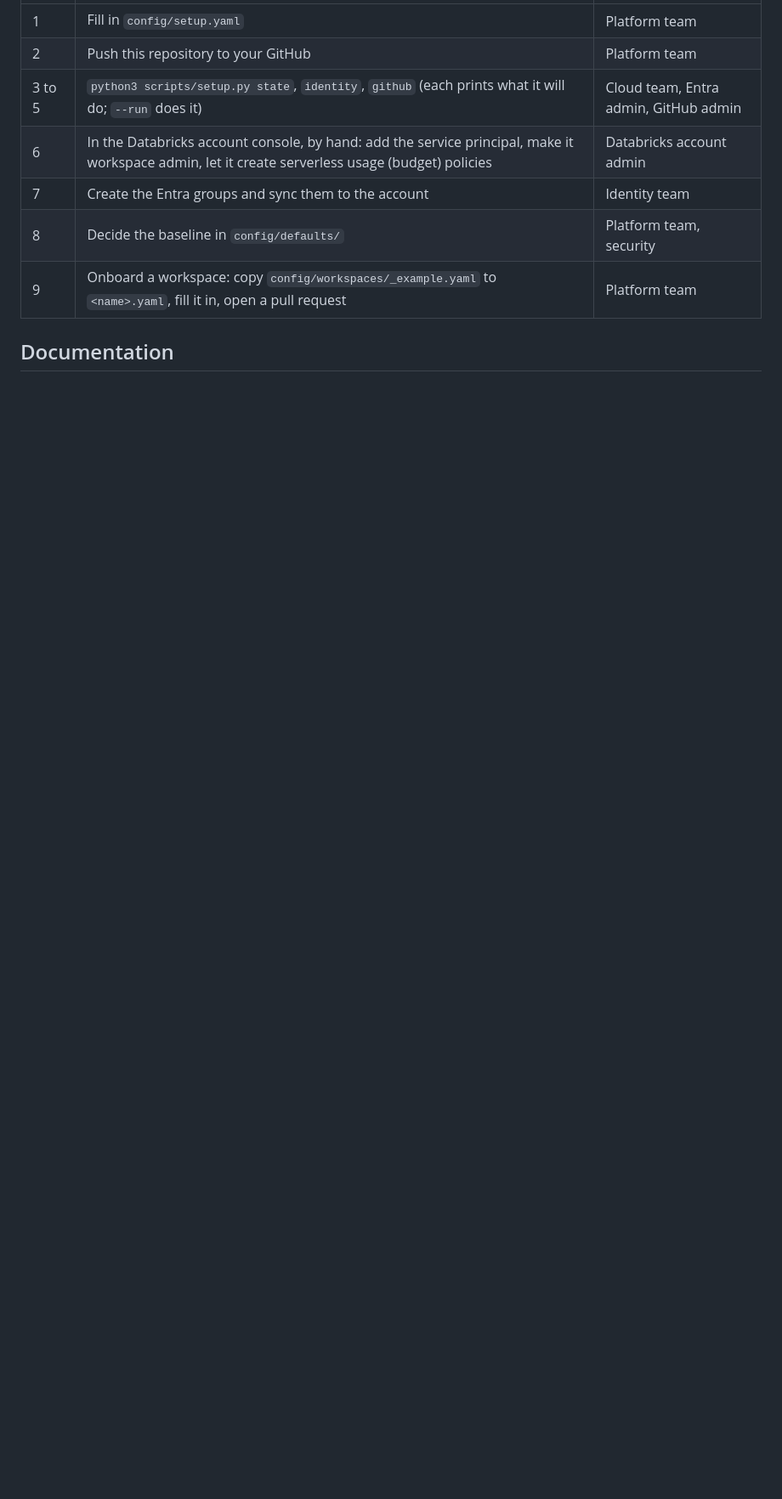
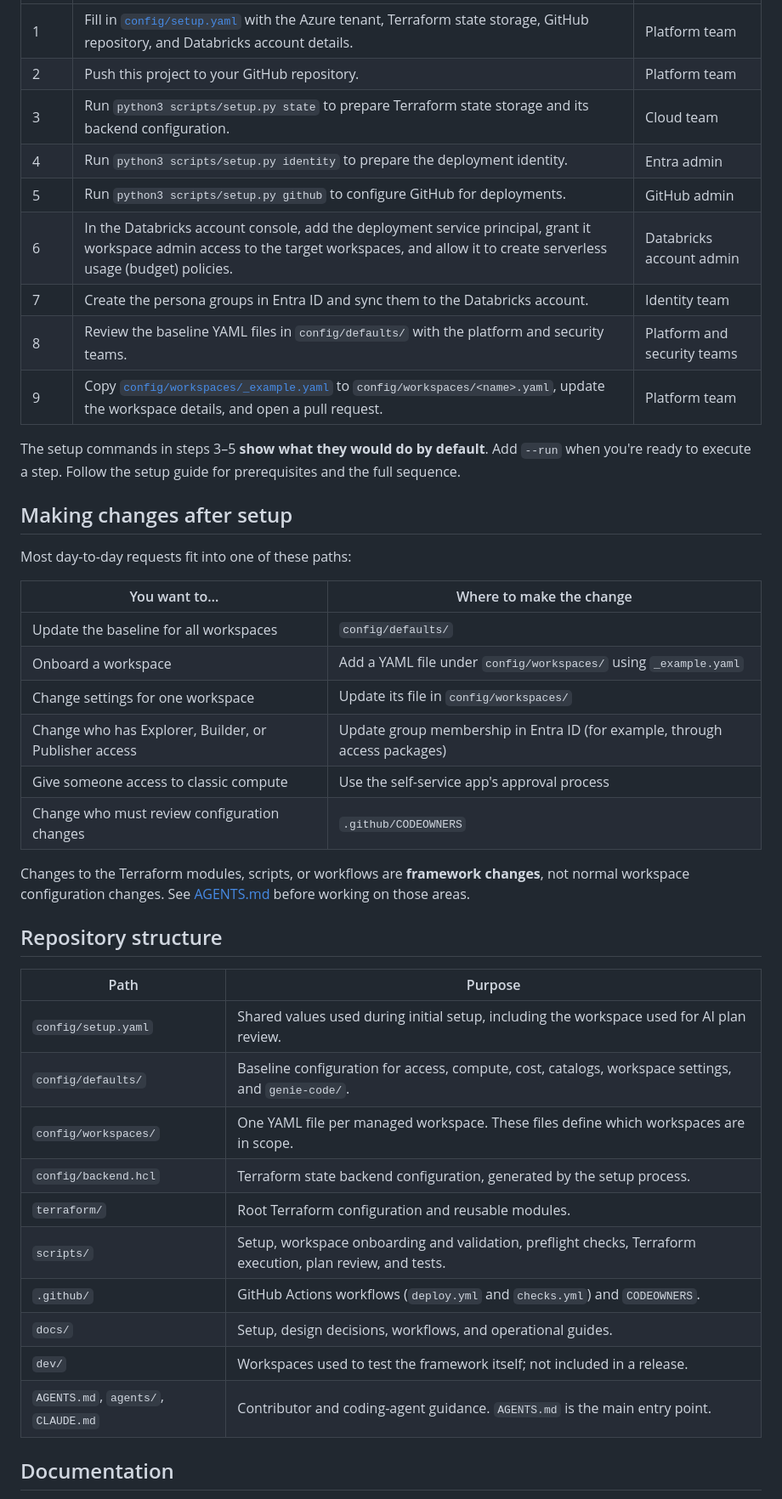
Before and after one commit to guanjieshen/self_service_workspace_tf, a Markdown page: README.md, the part around one of its changes. Shown at 85% size. Drawn GitHub-style; blank space fills up the shorter version.

```diff
--- a/README.md
+++ b/README.md
@@ -21,11 +39,45 @@ Each workspace gets:
 | --- | --- | --- |
-| 1 | Fill in `config/setup.yaml` | Platform team |
-| 2 | Push this repository to your GitHub | Platform team |
-| 3 to 5 | `python3 scripts/setup.py state`, `identity`, `github` (each prints what it will do; `--run` does it) | Cloud team, Entra admin, GitHub admin |
-| 6 | In the Databricks account console, by hand: add the service principal, make it workspace admin, let it create serverless usage (budget) policies | Databricks account admin |
-| 7 | Create the Entra groups and sync them to the account | Identity team |
-| 8 | Decide the baseline in `config/defaults/` | Platform team, security |
-| 9 | Onboard a workspace: copy `config/workspaces/_example.yaml` to `<name>.yaml`, fill it in, open a pull request | Platform team |
+| 1 | Fill in [`config/setup.yaml`](config/setup.yaml) with the Azure tenant, Terraform state storage, GitHub repository, and Databricks account details. | Platform team |
+| 2 | Push this project to your GitHub repository. | Platform team |
+| 3 | Run `python3 scripts/setup.py state` to prepare Terraform state storage and its backend configuration. | Cloud team |
+| 4 | Run `python3 scripts/setup.py identity` to prepare the deployment identity. | Entra admin |
+| 5 | Run `python3 scripts/setup.py github` to configure GitHub for deployments. | GitHub admin |
+| 6 | In the Databricks account console, add the deployment service principal, grant it workspace admin access to the target workspaces, and allow it to create serverless usage (budget) policies. | Databricks account admin |
+| 7 | Create the persona groups in Entra ID and sync them to the Databricks account. | Identity team |
+| 8 | Review the baseline YAML files in `config/defaults/` with the platform and security teams. | Platform and security teams |
+| 9 | Copy [`config/workspaces/_example.yaml`](config/workspaces/_example.yaml) to `config/workspaces/<name>.yaml`, update the workspace details, and open a pull request. | Platform team |
+
+The setup commands in steps 3–5 **show what they would do by default**. Add `--run` when you're ready to execute a step. Follow the setup guide for prerequisites and the full sequence.
+
+## Making changes after setup
+
+Most day-to-day requests fit into one of these paths:
+
+| You want to… | Where to make the change |
+| --- | --- |
+| Update the baseline for all workspaces | `config/defaults/` |
+| Onboard a workspace | Add a YAML file under `config/workspaces/` using `_example.yaml` |
+| Change settings for one workspace | Update its file in `config/workspaces/` |
+| Change who has Explorer, Builder, or Publisher access | Update group membership in Entra ID (for example, through access packages) |
+| Give someone access to classic compute | Use the self-service app's approval process |
+| Change who must review configuration changes | `.github/CODEOWNERS` |
+
+Changes to the Terraform modules, scripts, or workflows are **framework changes**, not normal workspace configuration changes. See [AGENTS.md](AGENTS.md) before working on those areas.
+
+## Repository structure
+
+| Path | Purpose |
+| --- | --- |
+| `config/setup.yaml` | Shared values used during initial setup, including the workspace used for AI plan review. |
+| `config/defaults/` | Baseline configuration for access, compute, cost, catalogs, workspace settings, and `genie-code/`. |
+| `config/workspaces/` | One YAML file per managed workspace. These files define which workspaces are in scope. |
+| `config/backend.hcl` | Terraform state backend configuration, generated by the setup process. |
+| `terraform/` | Root Terraform configuration and reusable modules. |
+| `scripts/` | Setup, workspace onboarding and validation, preflight checks, Terraform execution, plan review, and tests. |
+| `.github/` | GitHub Actions workflows (`deploy.yml` and `checks.yml`) and `CODEOWNERS`. |
+| `docs/` | Setup, design decisions, workflows, and operational guides. |
+| `dev/` | Workspaces used to test the framework itself; not included in a release. |
+| `AGENTS.md`, `agents/`, `CLAUDE.md` | Contributor and coding-agent guidance. `AGENTS.md` is the main entry point. |
 
 ## Documentation
 
```
Also changed, not shown: other parts of README.md (+41 -40 lines).
